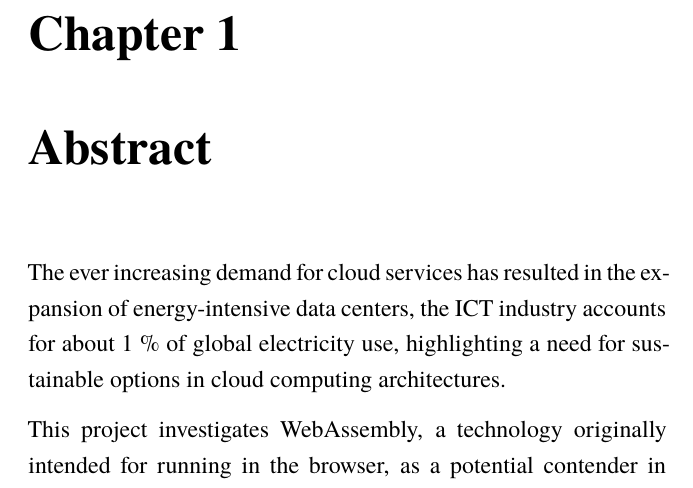
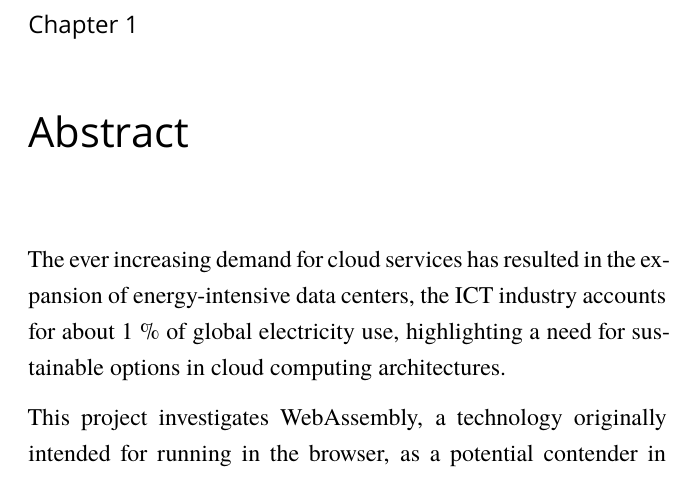
Before and after one commit to brehen/master-thesis, an R Markdown document (thesis/thesis.Rmd): part of page 4 of 27, cut so that both start at the same text. Rendered offline with R 4.5, knitr and Pandoc, then LaTeX, with nearby package versions; a font, style sheet, LaTeX package, included part or bibliography that could not be used is replaced or left out.

Commit message:
format titles like I want

```diff
--- a/thesis/thesis.Rmd
+++ b/thesis/thesis.Rmd
@@ -40,8 +40,9 @@ header-includes:
   - \setmainfont{Georgia}
   - \usepackage{titlesec}
   - \newfontfamily\headingfont{Avenir}
-  - \titleformat*{\section}{\LARGE\headingfont}
-  - \titleformat*{\subsection}{\Large\headingfont}
+  - \titleformat{\chapter}[display]{\headingfont\large}{\chaptertitlename\ \thechapter}{20pt}{\Huge}
+  - \titleformat*{\section}{\Large\headingfont}
+  - \titleformat*{\subsection}{\large\headingfont}
   - \titleformat*{\subsubsection}{\large\headingfont}
 
 ---
```
